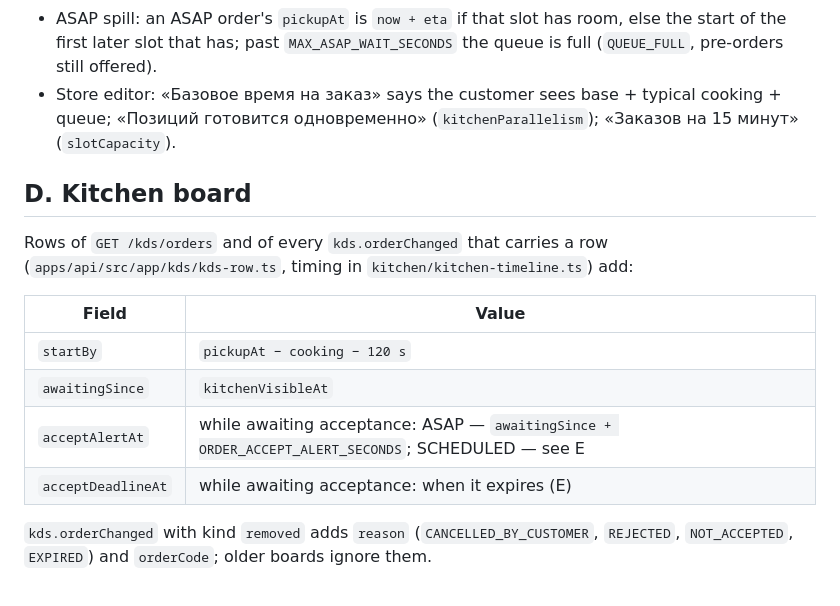
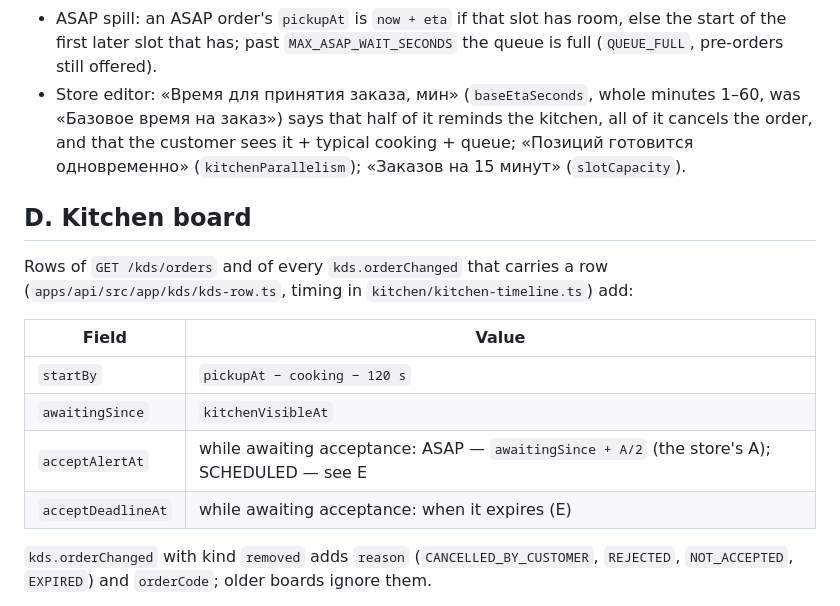
Before and after one commit to damaskin/takeAway, a Markdown page: docs/kitchen-policy.md, the part around one of its changes. GitHub-like rendering.

```diff
--- a/docs/kitchen-policy.md
+++ b/docs/kitchen-policy.md
@@ -152,21 +168,23 @@ typical cooking`, where the typical cooking is the median `Product.prepTimeSecon
 - ASAP spill: an ASAP order's `pickupAt` is `now + eta` if that slot has room, else
   the start of the first later slot that has; past `MAX_ASAP_WAIT_SECONDS` the queue
   is full (`QUEUE_FULL`, pre-orders still offered).
-- Store editor: «Базовое время на заказ» says the customer sees base + typical
-  cooking + queue; «Позиций готовится одновременно» (`kitchenParallelism`);
-  «Заказов на 15 минут» (`slotCapacity`).
+- Store editor: «Время для принятия заказа, мин» (`baseEtaSeconds`, whole minutes
+  1–60, was «Базовое время на заказ») says that half of it reminds the kitchen,
+  all of it cancels the order, and that the customer sees it + typical cooking +
+  queue; «Позиций готовится одновременно» (`kitchenParallelism`); «Заказов на 15
+  минут» (`slotCapacity`).
 
 ## D. Kitchen board
 
 Rows of `GET /kds/orders` and of every `kds.orderChanged` that carries a row
 (`apps/api/src/app/kds/kds-row.ts`, timing in `kitchen/kitchen-timeline.ts`) add:
 
-| Field              | Value                                                                                             |
-| ------------------ | ------------------------------------------------------------------------------------------------- |
-| `startBy`          | `pickupAt − cooking − 120 s`                                                                      |
-| `awaitingSince`    | `kitchenVisibleAt`                                                                                |
-| `acceptAlertAt`    | while awaiting acceptance: ASAP — `awaitingSince + ORDER_ACCEPT_ALERT_SECONDS`; SCHEDULED — see E |
-| `acceptDeadlineAt` | while awaiting acceptance: when it expires (E)                                                    |
+| Field              | Value                                                                                      |
+| ------------------ | ------------------------------------------------------------------------------------------ |
+| `startBy`          | `pickupAt − cooking − 120 s`                                                               |
+| `awaitingSince`    | `kitchenVisibleAt`                                                                         |
+| `acceptAlertAt`    | while awaiting acceptance: ASAP — `awaitingSince + A/2` (the store's A); SCHEDULED — see E |
+| `acceptDeadlineAt` | while awaiting acceptance: when it expires (E)                                             |
 
 `kds.orderChanged` with kind `removed` adds `reason` (`CANCELLED_BY_CUSTOMER`,
 `REJECTED`, `NOT_ACCEPTED`, `EXPIRED`) and `orderCode`; older boards ignore them.
```
Also changed, not shown: other parts of docs/kitchen-policy.md (+77 -20 lines).
